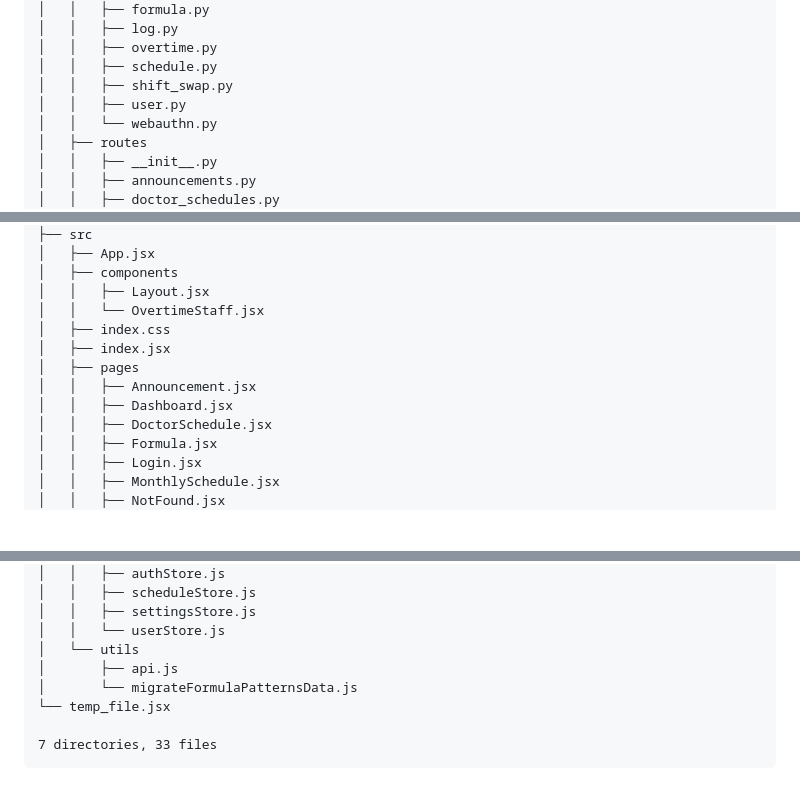
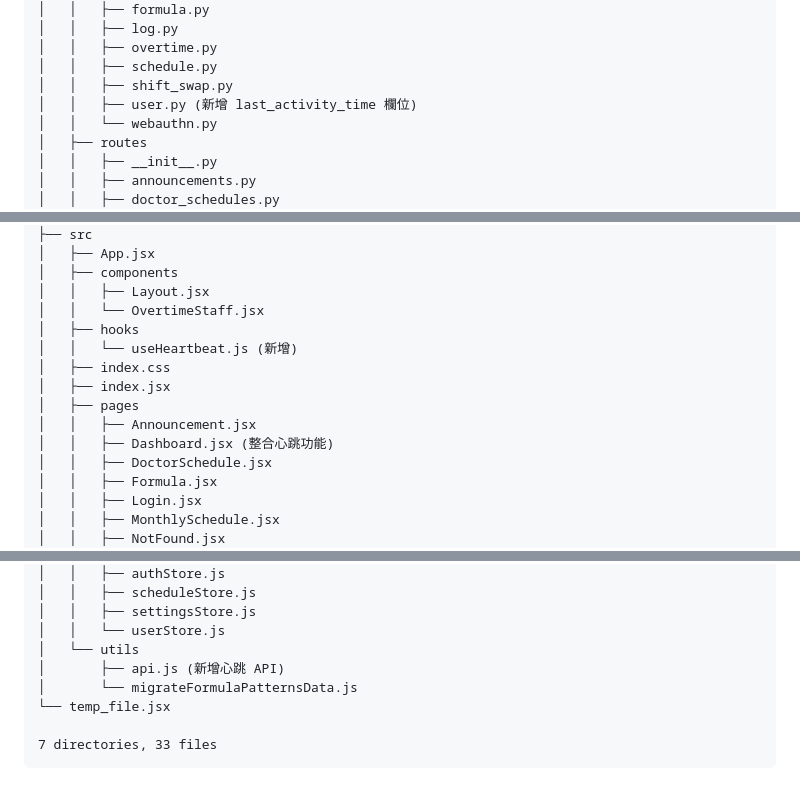
Before and after one commit to Claramane/ANES_Management, a Markdown page: README.md, 3 parts joined by grey strips. Rendered like a GitHub page; blank space fills up the shorter version.

```diff
--- a/README.md
+++ b/README.md
@@ -102,7 +113,7 @@ backend
 │   │   ├── overtime.py
 │   │   ├── schedule.py
 │   │   ├── shift_swap.py
-│   │   ├── user.py
+│   │   ├── user.py (新增 last_activity_time 欄位)
 │   │   └── webauthn.py
 │   ├── routes
 │   │   ├── __init__.py
@@ -162,11 +174,13 @@ frontend
 │   ├── components
 │   │   ├── Layout.jsx
 │   │   └── OvertimeStaff.jsx
+│   ├── hooks
+│   │   └── useHeartbeat.js (新增)
 │   ├── index.css
 │   ├── index.jsx
 │   ├── pages
 │   │   ├── Announcement.jsx
-│   │   ├── Dashboard.jsx
+│   │   ├── Dashboard.jsx (整合心跳功能)
 │   │   ├── DoctorSchedule.jsx
 │   │   ├── Formula.jsx
 │   │   ├── Login.jsx
@@ -187,7 +201,7 @@ frontend
 │   │   ├── settingsStore.js
 │   │   └── userStore.js
 │   └── utils
-│       ├── api.js
+│       ├── api.js (新增心跳 API)
 │       └── migrateFormulaPatternsData.js
 └── temp_file.jsx
 
```
Also changed, not shown: other parts of README.md (+37 -3 lines).
